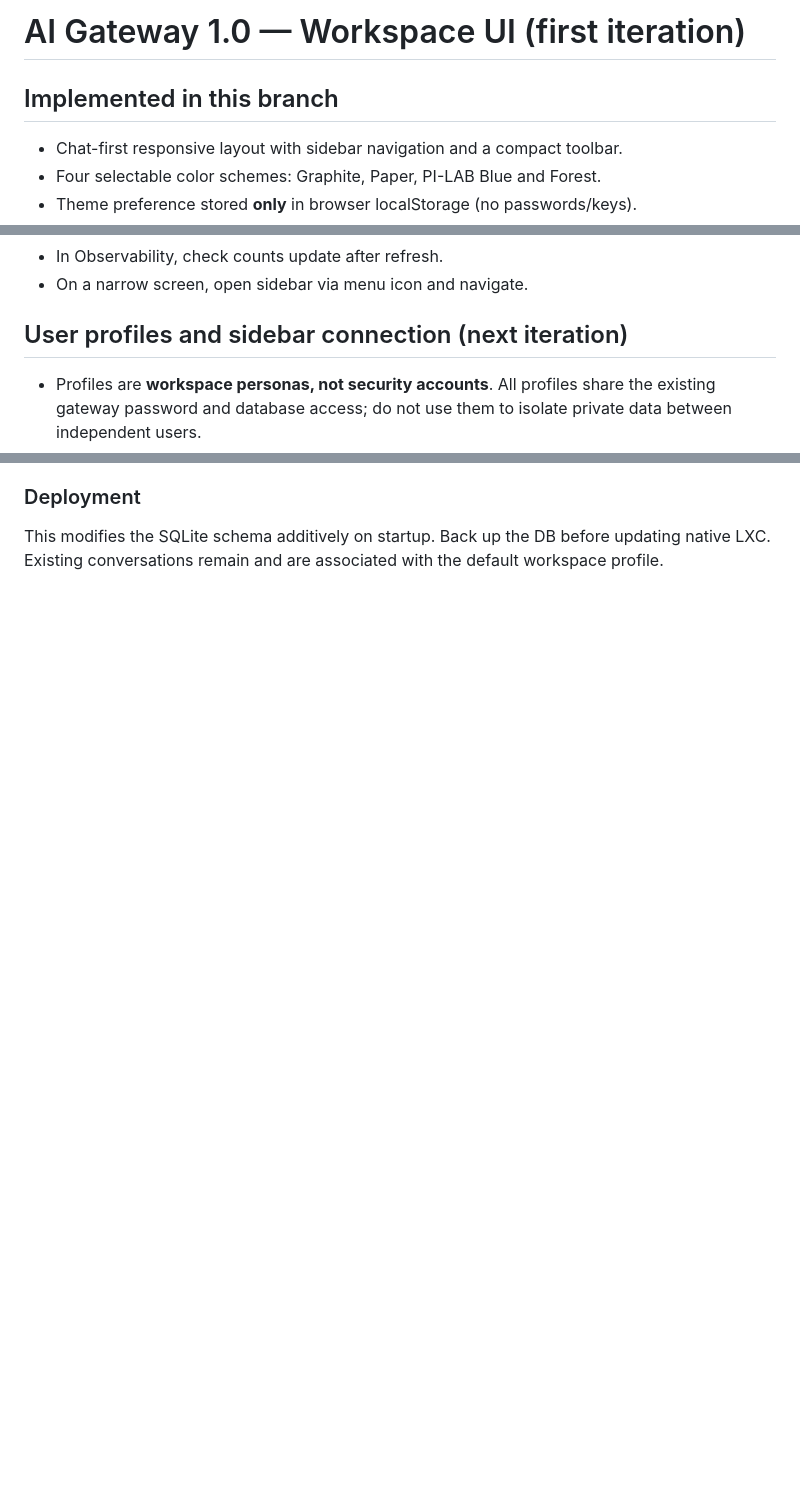
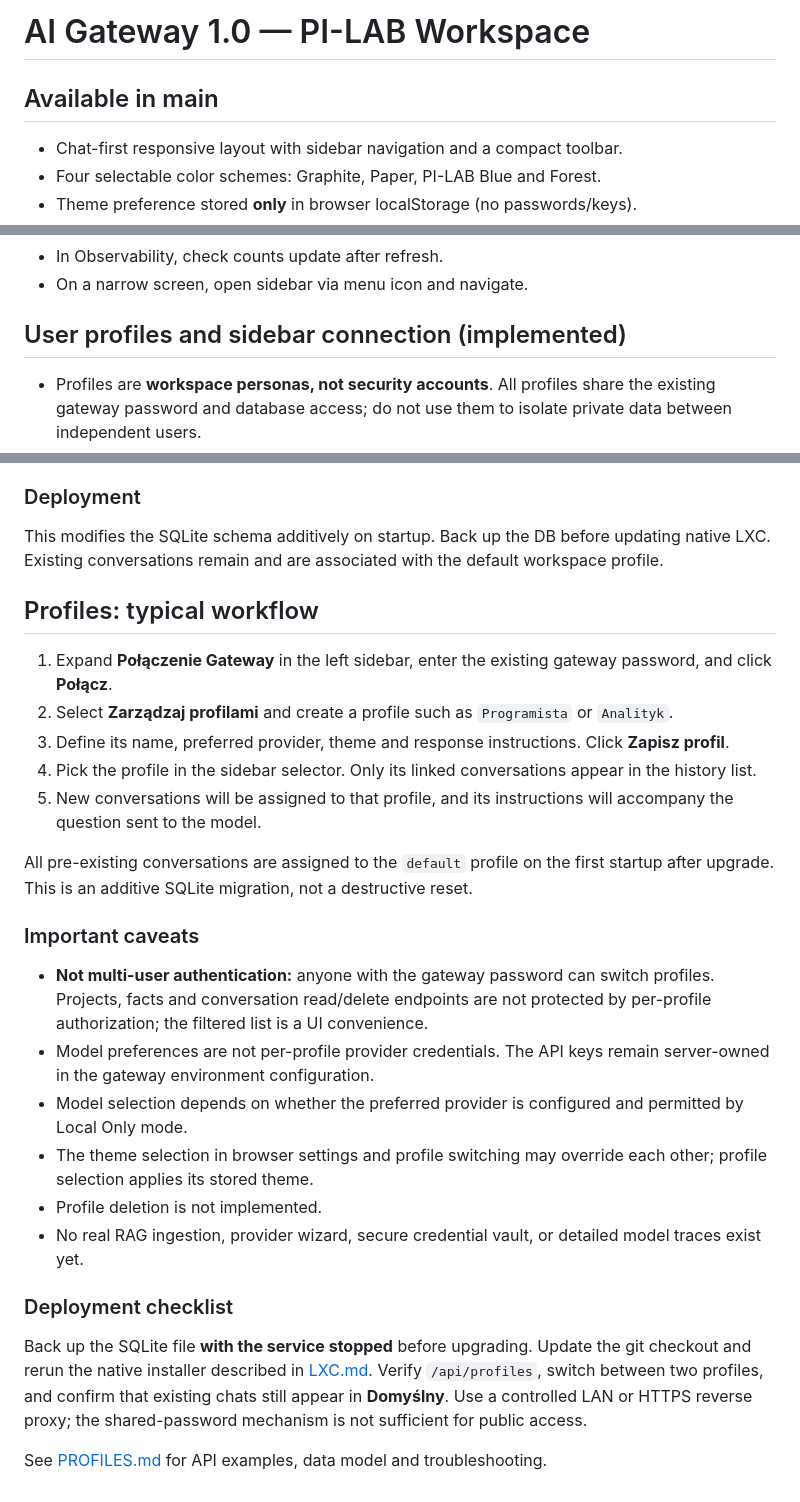
Before and after one commit to lpioro/ai-gateway, a Markdown page: deploy/WORKSPACE.md, 3 parts joined by grey strips. GitHub-like rendering; blank space fills up the shorter version.

Commit message:
docs: expand workspace guide with profile usage, migration and limitations

```diff
--- a/deploy/WORKSPACE.md
+++ b/deploy/WORKSPACE.md
@@ -1,6 +1,6 @@
-# AI Gateway 1.0 — Workspace UI (first iteration)
+# AI Gateway 1.0 — PI-LAB Workspace
 
-## Implemented in this branch
+## Available in main
 
 - Chat-first responsive layout with sidebar navigation and a compact toolbar.
 - Four selectable color schemes: Graphite, Paper, PI-LAB Blue and Forest.
@@ -37,7 +37,7 @@
 - In Observability, check counts update after refresh.
 - On a narrow screen, open sidebar via menu icon and navigate.
 
-## User profiles and sidebar connection (next iteration)
+## User profiles and sidebar connection (implemented)
 
 - Profiles are **workspace personas, not security accounts**. All profiles share the existing gateway password and database access; do not use them to isolate private data between independent users.
 - Profiles have a name, preferred provider, visual theme and optional instructions for LLM answers.
@@ -51,3 +51,29 @@
 ### Deployment
 
 This modifies the SQLite schema additively on startup. Back up the DB before updating native LXC. Existing conversations remain and are associated with the default workspace profile.
+
+
+## Profiles: typical workflow
+
+1. Expand **Połączenie Gateway** in the left sidebar, enter the existing gateway password, and click **Połącz**.
+2. Select **Zarządzaj profilami** and create a profile such as `Programista` or `Analityk`.
+3. Define its name, preferred provider, theme and response instructions. Click **Zapisz profil**.
+4. Pick the profile in the sidebar selector. Only its linked conversations appear in the history list.
+5. New conversations will be assigned to that profile, and its instructions will accompany the question sent to the model.
+
+All pre-existing conversations are assigned to the `default` profile on the first startup after upgrade. This is an additive SQLite migration, not a destructive reset.
+
+### Important caveats
+
+- **Not multi-user authentication:** anyone with the gateway password can switch profiles. Projects, facts and conversation read/delete endpoints are not protected by per-profile authorization; the filtered list is a UI convenience.
+- Model preferences are not per-profile provider credentials. The API keys remain server-owned in the gateway environment configuration.
+- Model selection depends on whether the preferred provider is configured and permitted by Local Only mode.
+- The theme selection in browser settings and profile switching may override each other; profile selection applies its stored theme.
+- Profile deletion is not implemented.
+- No real RAG ingestion, provider wizard, secure credential vault, or detailed model traces exist yet.
+
+### Deployment checklist
+
+Back up the SQLite file **with the service stopped** before upgrading. Update the git checkout and rerun the native installer described in [LXC.md](LXC.md). Verify `/api/profiles`, switch between two profiles, and confirm that existing chats still appear in **Domyślny**. Use a controlled LAN or HTTPS reverse proxy; the shared-password mechanism is not sufficient for public access.
+
+See [PROFILES.md](PROFILES.md) for API examples, data model and troubleshooting.
```
